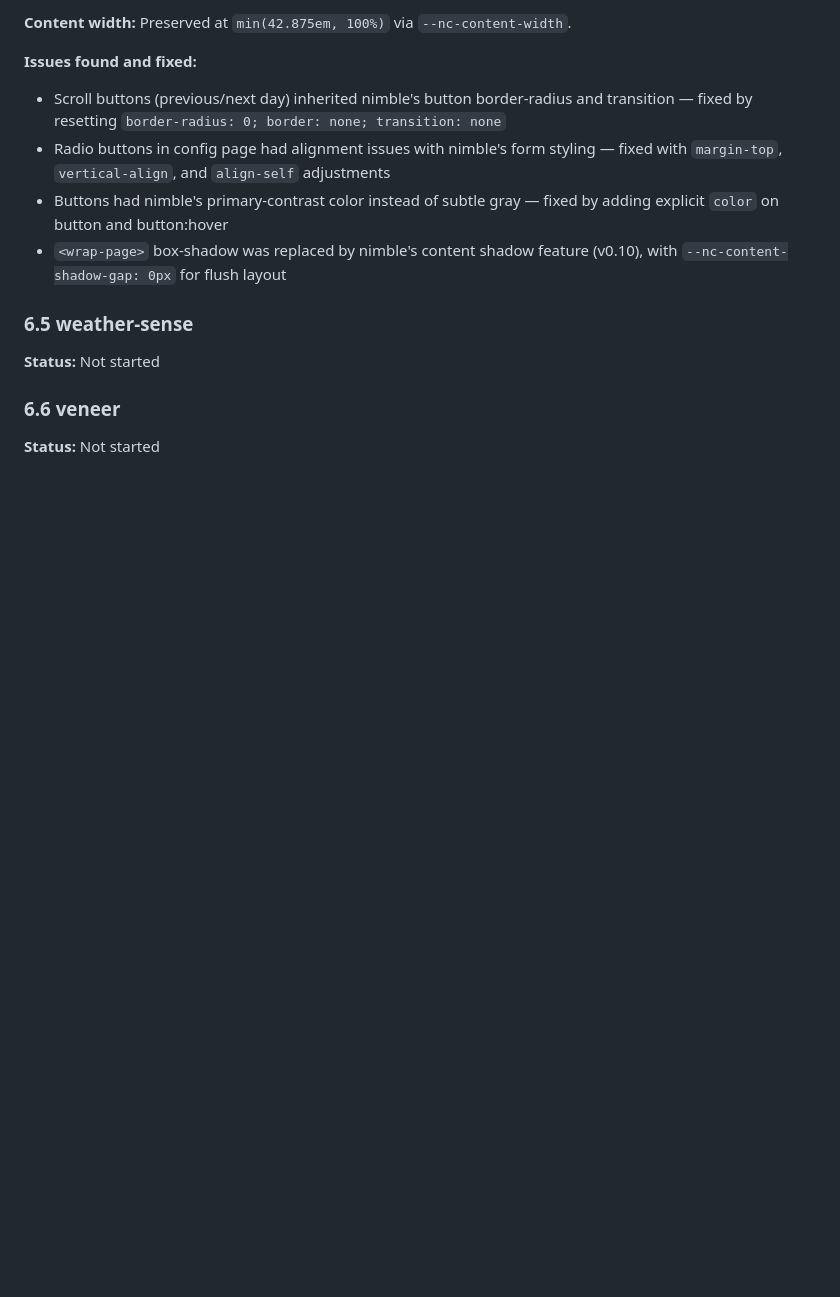
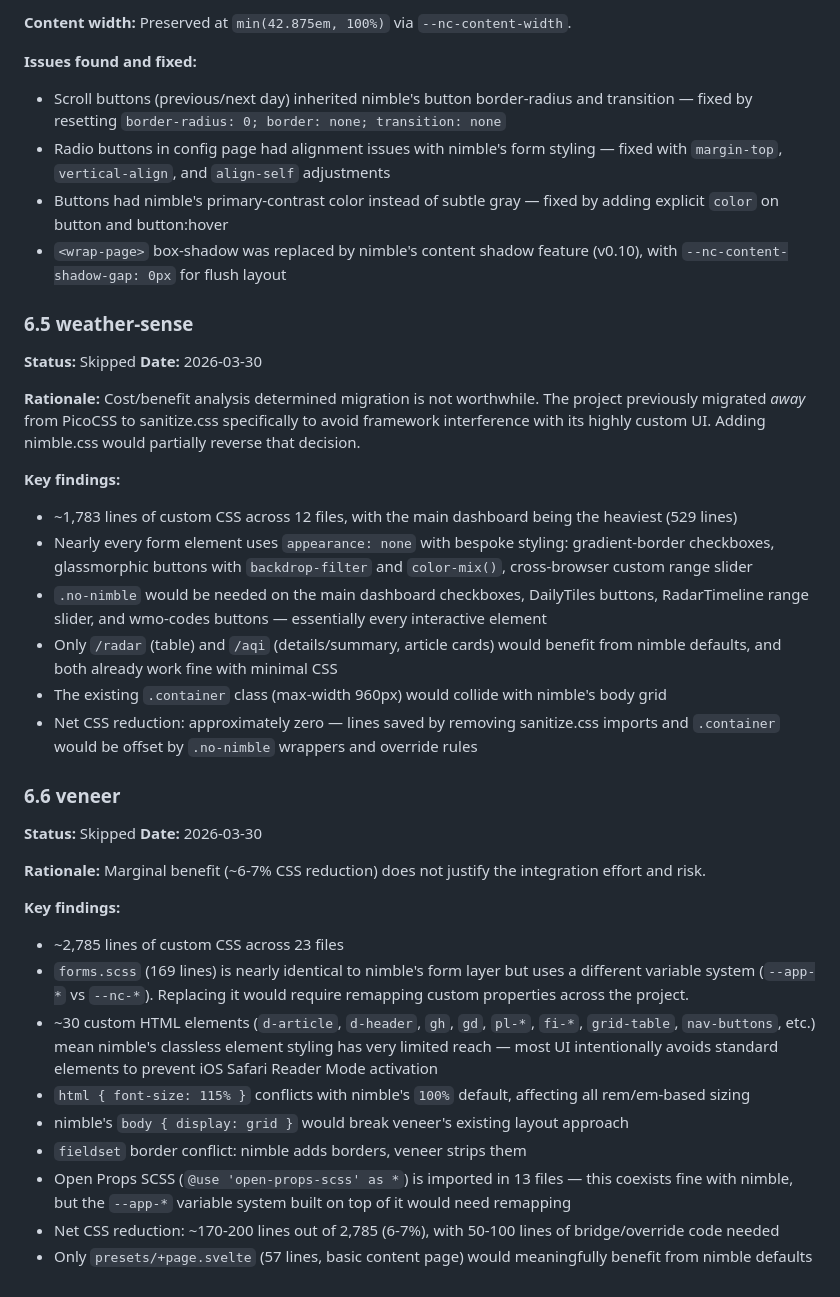
Before and after one commit to Leftium/nimble.css, a Markdown page: specs/vanilla-migration.md, the part around the change. Drawn GitHub-style; blank space fills up the shorter version.

Commit message:
docs: mark weather-sense and veneer migrations as skipped with rationale

```diff
--- a/specs/vanilla-migration.md
+++ b/specs/vanilla-migration.md
@@ -679,8 +679,33 @@ Layout utilities (`.fluid`, `.bleed-edge`, `.bleed-wide`, `.bleed-full`, `.conta
 
 ### 6.5 weather-sense
 
-**Status:** Not started
+**Status:** Skipped
+**Date:** 2026-03-30
+
+**Rationale:** Cost/benefit analysis determined migration is not worthwhile. The project previously migrated *away* from PicoCSS to sanitize.css specifically to avoid framework interference with its highly custom UI. Adding nimble.css would partially reverse that decision.
+
+**Key findings:**
+- ~1,783 lines of custom CSS across 12 files, with the main dashboard being the heaviest (529 lines)
+- Nearly every form element uses `appearance: none` with bespoke styling: gradient-border checkboxes, glassmorphic buttons with `backdrop-filter` and `color-mix()`, cross-browser custom range slider
+- `.no-nimble` would be needed on the main dashboard checkboxes, DailyTiles buttons, RadarTimeline range slider, and wmo-codes buttons — essentially every interactive element
+- Only `/radar` (table) and `/aqi` (details/summary, article cards) would benefit from nimble defaults, and both already work fine with minimal CSS
+- The existing `.container` class (max-width 960px) would collide with nimble's body grid
+- Net CSS reduction: approximately zero — lines saved by removing sanitize.css imports and `.container` would be offset by `.no-nimble` wrappers and override rules
 
 ### 6.6 veneer
 
-**Status:** Not started
+**Status:** Skipped
+**Date:** 2026-03-30
+
+**Rationale:** Marginal benefit (~6-7% CSS reduction) does not justify the integration effort and risk.
+
+**Key findings:**
+- ~2,785 lines of custom CSS across 23 files
+- `forms.scss` (169 lines) is nearly identical to nimble's form layer but uses a different variable system (`--app-*` vs `--nc-*`). Replacing it would require remapping custom properties across the project.
+- ~30 custom HTML elements (`d-article`, `d-header`, `gh`, `gd`, `pl-*`, `fi-*`, `grid-table`, `nav-buttons`, etc.) mean nimble's classless element styling has very limited reach — most UI intentionally avoids standard elements to prevent iOS Safari Reader Mode activation
+- `html { font-size: 115% }` conflicts with nimble's `100%` default, affecting all rem/em-based sizing
+- nimble's `body { display: grid }` would break veneer's existing layout approach
+- `fieldset` border conflict: nimble adds borders, veneer strips them
+- Open Props SCSS (`@use 'open-props-scss' as *`) is imported in 13 files — this coexists fine with nimble, but the `--app-*` variable system built on top of it would need remapping
+- Net CSS reduction: ~170-200 lines out of 2,785 (6-7%), with 50-100 lines of bridge/override code needed
+- Only `presets/+page.svelte` (57 lines, basic content page) would meaningfully benefit from nimble defaults
```
